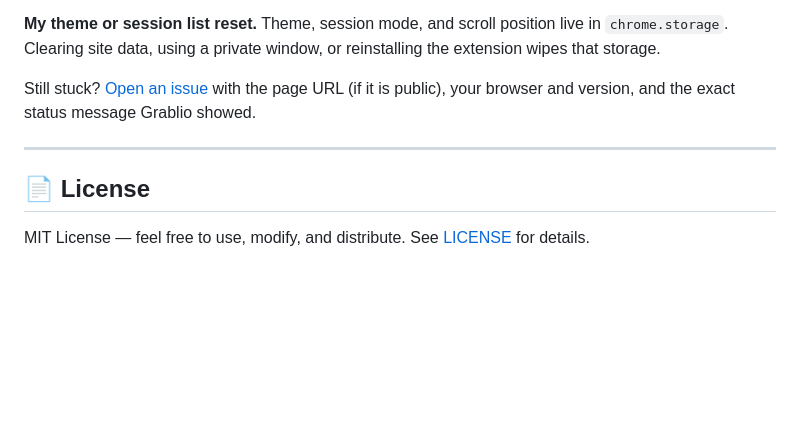
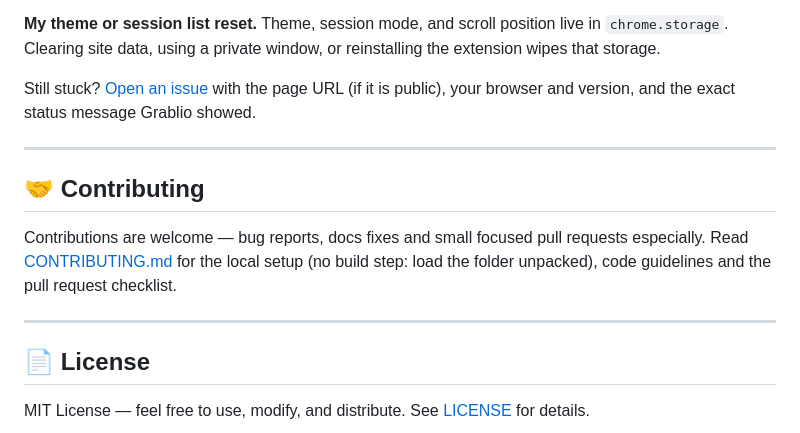
Before and after one commit to elliotalien/Grablio, a Markdown page: README.md, the part around the change. Drawn GitHub-style; blank space fills up the shorter version.

```diff
--- a/README.md
+++ b/README.md
@@ -167,6 +167,12 @@ Still stuck? [Open an issue](https://github.com/elliotalien/Grablio/issues) with
 
 ---
 
+## 🤝 Contributing
+
+Contributions are welcome — bug reports, docs fixes and small focused pull requests especially. Read [CONTRIBUTING.md](CONTRIBUTING.md) for the local setup (no build step: load the folder unpacked), code guidelines and the pull request checklist.
+
+---
+
 ## 📄 License
 
 MIT License — feel free to use, modify, and distribute. See [LICENSE](LICENSE) for details.
```
Also changed, not shown: CONTRIBUTING.md (added, +62 -0 lines).
